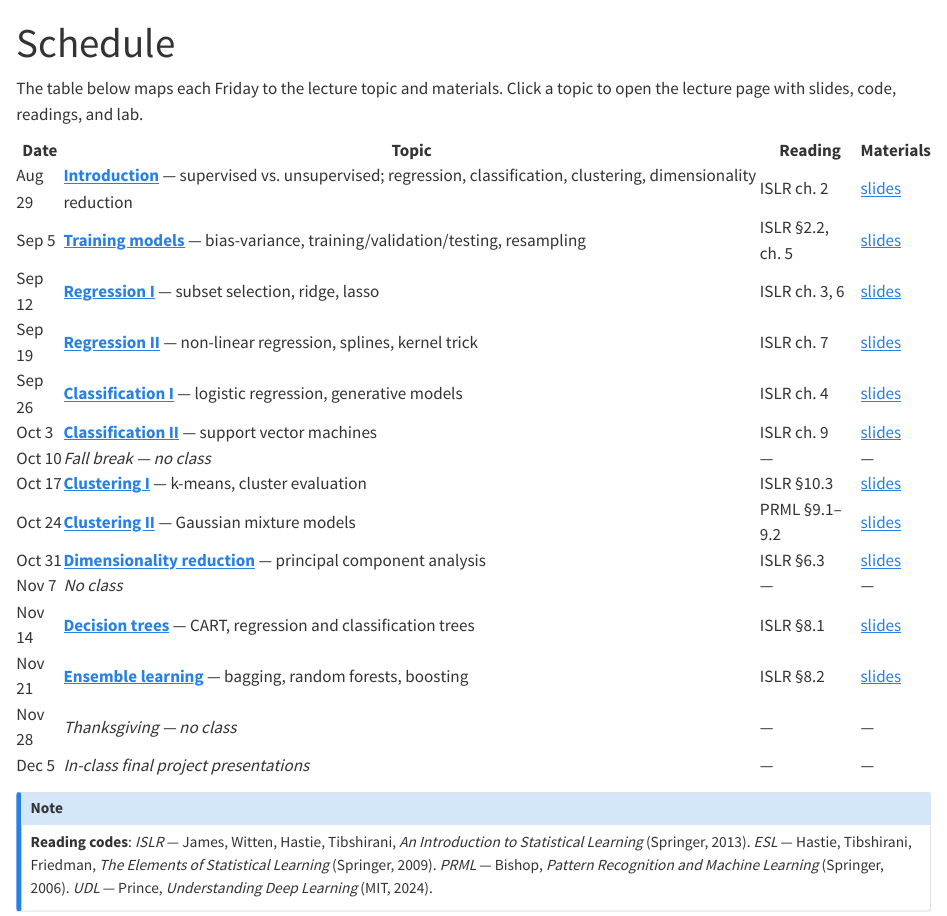
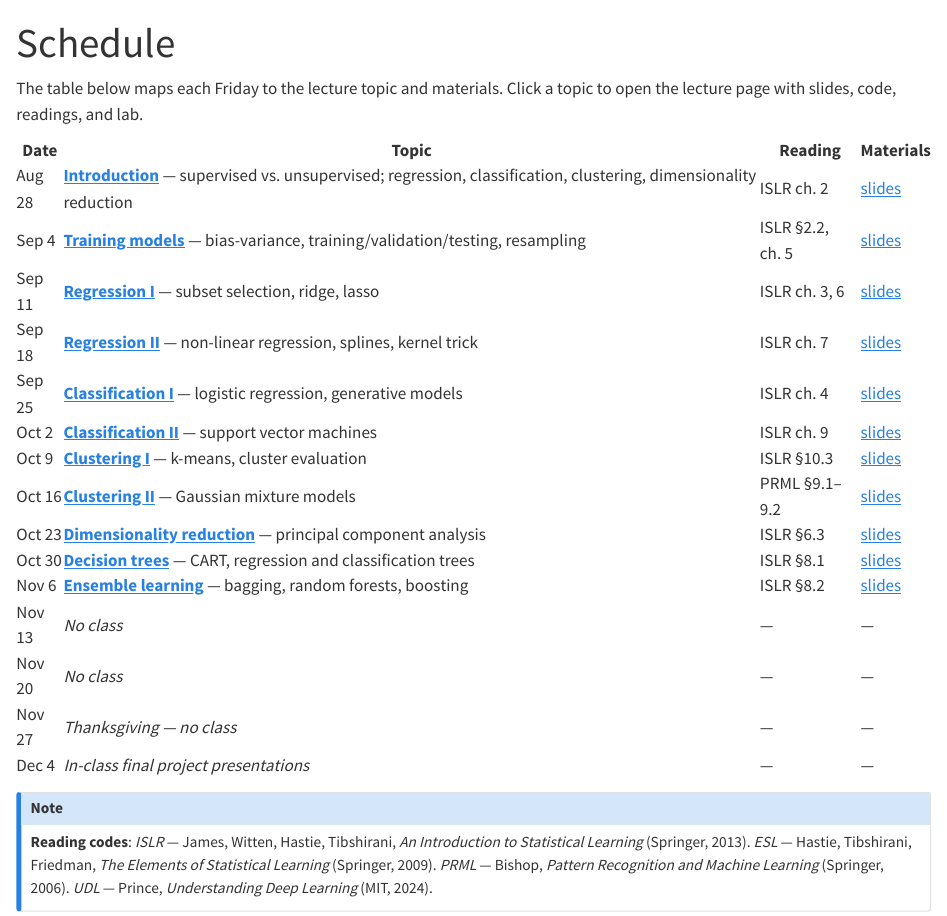
Before and after one commit to soumikp/2026_sl4hds, a Quarto document (schedule.qmd): the page in a window 1100 px wide, from its top. Rendered offline with R 4.5, knitr and Pandoc in place of Quarto, with nearby package versions.

Commit message:
Fix build: correct PDF resource glob, update dates to 2026
- _quarto.yml: slides.pdf glob → *.pdf so all slide variants are copied to docs/
- index.qmd: Fall 2025 → Fall 2026
- schedule.qmd: shift all dates by -1 day to match 2026 Friday calendar

Co-Authored-By: Claude Sonnet 4.6 <noreply@anthropic.com>

```diff
--- a/_quarto.yml
+++ b/_quarto.yml
@@ -5,7 +5,7 @@ project:
     - "**/*.qmd"
     - "!_solutions/**"
   resources:
-    - "lectures/**/slides.pdf"
+    - "lectures/**/*.pdf"
     - "lectures/**/code/**"
     - "lectures/**/data/**"
     - "lectures/**/figures/**"
--- a/schedule.qmd
+++ b/schedule.qmd
@@ -12,105 +12,105 @@ The table below maps each Friday to the lecture topic and materials. Click a top
 <tbody>
 
 <tr>
-<td>Aug 29</td>
+<td>Aug 28</td>
 <td><strong><a href="lectures/01-intro/index.html">Introduction</a></strong> — supervised vs.&nbsp;unsupervised; regression, classification, clustering, dimensionality reduction</td>
 <td>ISLR ch. 2</td>
 <td><a href="lectures/01-intro/slides_clean.pdf">slides</a></td>
 </tr>
 
 <tr>
-<td>Sep 5</td>
+<td>Sep 4</td>
 <td><strong><a href="lectures/02-training/index.html">Training models</a></strong> — bias-variance, training/validation/testing, resampling</td>
 <td>ISLR §2.2, ch. 5</td>
 <td><a href="lectures/02-training/slides_clean.pdf">slides</a></td>
 </tr>
 
 <tr>
-<td>Sep 12</td>
+<td>Sep 11</td>
 <td><strong><a href="lectures/03-regression-1/index.html">Regression I</a></strong> — subset selection, ridge, lasso</td>
 <td>ISLR ch. 3, 6</td>
 <td><a href="lectures/03-regression-1/slides_clean.pdf">slides</a></td>
 </tr>
 
 <tr>
-<td>Sep 19</td>
+<td>Sep 18</td>
 <td><strong><a href="lectures/04-regression-2/index.html">Regression II</a></strong> — non-linear regression, splines, kernel trick</td>
 <td>ISLR ch. 7</td>
 <td><a href="lectures/04-regression-2/slides_clean.pdf">slides</a></td>
 </tr>
 
 <tr>
-<td>Sep 26</td>
+<td>Sep 25</td>
 <td><strong><a href="lectures/05-classification-1/index.html">Classification I</a></strong> — logistic regression, generative models</td>
 <td>ISLR ch. 4</td>
 <td><a href="lectures/05-classification-1/slides_clean.pdf">slides</a></td>
 </tr>
 
 <tr>
-<td>Oct 3</td>
+<td>Oct 2</td>
 <td><strong><a href="lectures/06-classification-2/index.html">Classification II</a></strong> — support vector machines</td>
 <td>ISLR ch. 9</td>
 <td><a href="lectures/06-classification-2/slides_clean.pdf">slides</a></td>
 </tr>
 
-<tr class="no-class">
-<td>Oct 10</td>
-<td><em>Fall break — no class</em></td>
-<td>—</td>
-<td>—</td>
-</tr>
-
 <tr>
-<td>Oct 17</td>
+<td>Oct 9</td>
 <td><strong><a href="lectures/07-clustering-kmeans/index.html">Clustering I</a></strong> — k-means, cluster evaluation</td>
 <td>ISLR §10.3</td>
 <td><a href="lectures/07-clustering-kmeans/slides_clean.pdf">slides</a></td>
 </tr>
 
 <tr>
-<td>Oct 24</td>
+<td>Oct 16</td>
 <td><strong><a href="lectures/08-clustering-gmm/index.html">Clustering II</a></strong> — Gaussian mixture models</td>
 <td>PRML §9.1–9.2</td>
 <td><a href="lectures/08-clustering-gmm/slides_clean.pdf">slides</a></td>
 </tr>
 
 <tr>
-<td>Oct 31</td>
+<td>Oct 23</td>
 <td><strong><a href="lectures/09-pca/index.html">Dimensionality reduction</a></strong> — principal component analysis</td>
 <td>ISLR §6.3</td>
 <td><a href="lectures/09-pca/slides_clean.pdf">slides</a></td>
 </tr>
 
-<tr class="no-class">
-<td>Nov 7</td>
-<td><em>No class</em></td>
-<td>—</td>
-<td>—</td>
-</tr>
-
 <tr>
-<td>Nov 14</td>
+<td>Oct 30</td>
 <td><strong><a href="lectures/10-trees/index.html">Decision trees</a></strong> — CART, regression and classification trees</td>
 <td>ISLR §8.1</td>
 <td><a href="lectures/10-trees/slides_clean.pdf">slides</a></td>
 </tr>
 
 <tr>
-<td>Nov 21</td>
+<td>Nov 6</td>
 <td><strong><a href="lectures/11-ensemble/index.html">Ensemble learning</a></strong> — bagging, random forests, boosting</td>
 <td>ISLR §8.2</td>
 <td><a href="lectures/11-ensemble/slides_clean.pdf">slides</a></td>
 </tr>
 
 <tr class="no-class">
-<td>Nov 28</td>
+<td>Nov 13</td>
+<td><em>No class</em></td>
+<td>—</td>
+<td>—</td>
+</tr>
+
+<tr class="no-class">
+<td>Nov 20</td>
+<td><em>No class</em></td>
+<td>—</td>
+<td>—</td>
+</tr>
+
+<tr class="no-class">
+<td>Nov 27</td>
 <td><em>Thanksgiving — no class</em></td>
 <td>—</td>
 <td>—</td>
 </tr>
 
 <tr class="no-class">
-<td>Dec 5</td>
+<td>Dec 4</td>
 <td><em>In-class final project presentations</em></td>
 <td>—</td>
 <td>—</td>
```
Also changed, not shown: index.qmd (+1 -1 lines).
